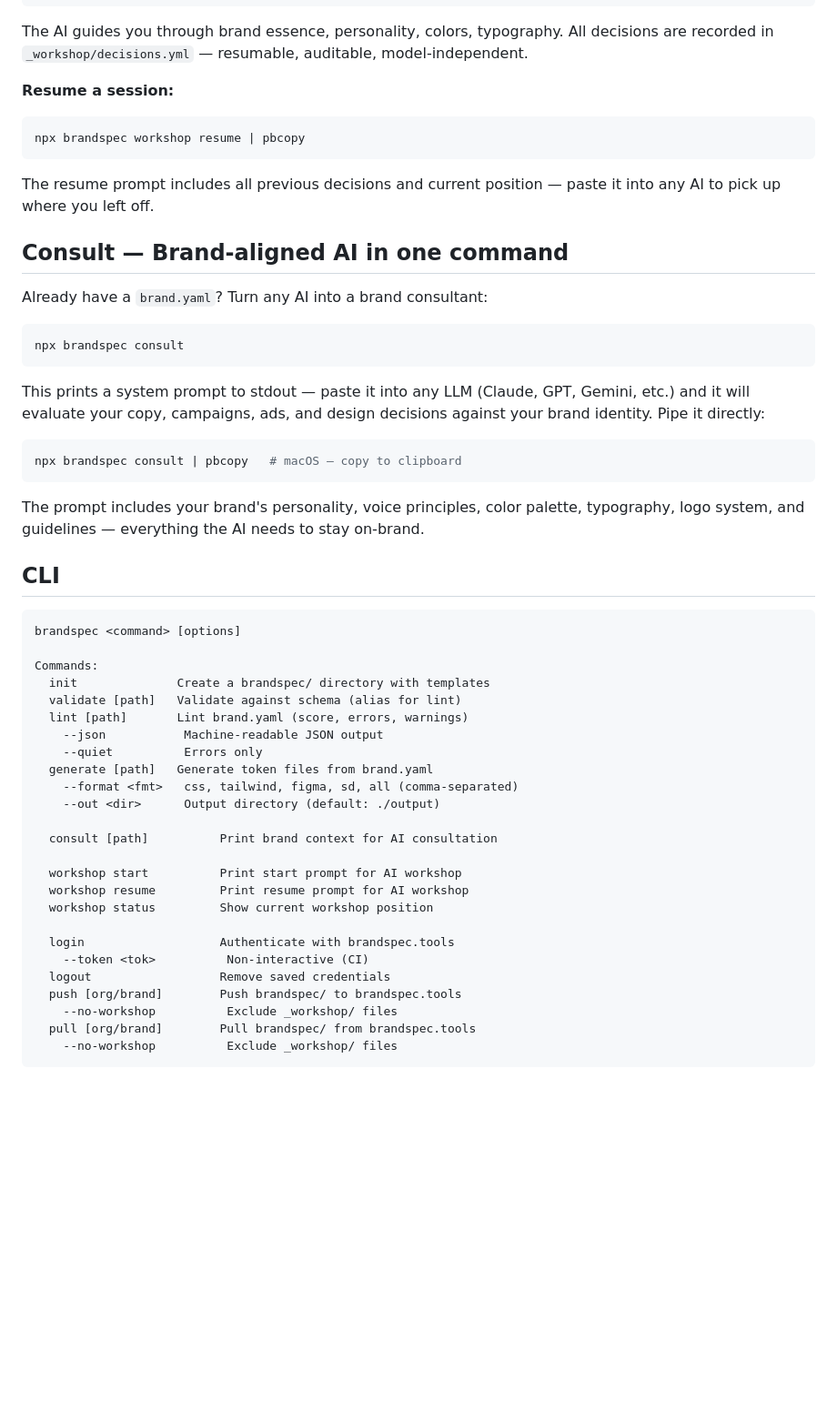
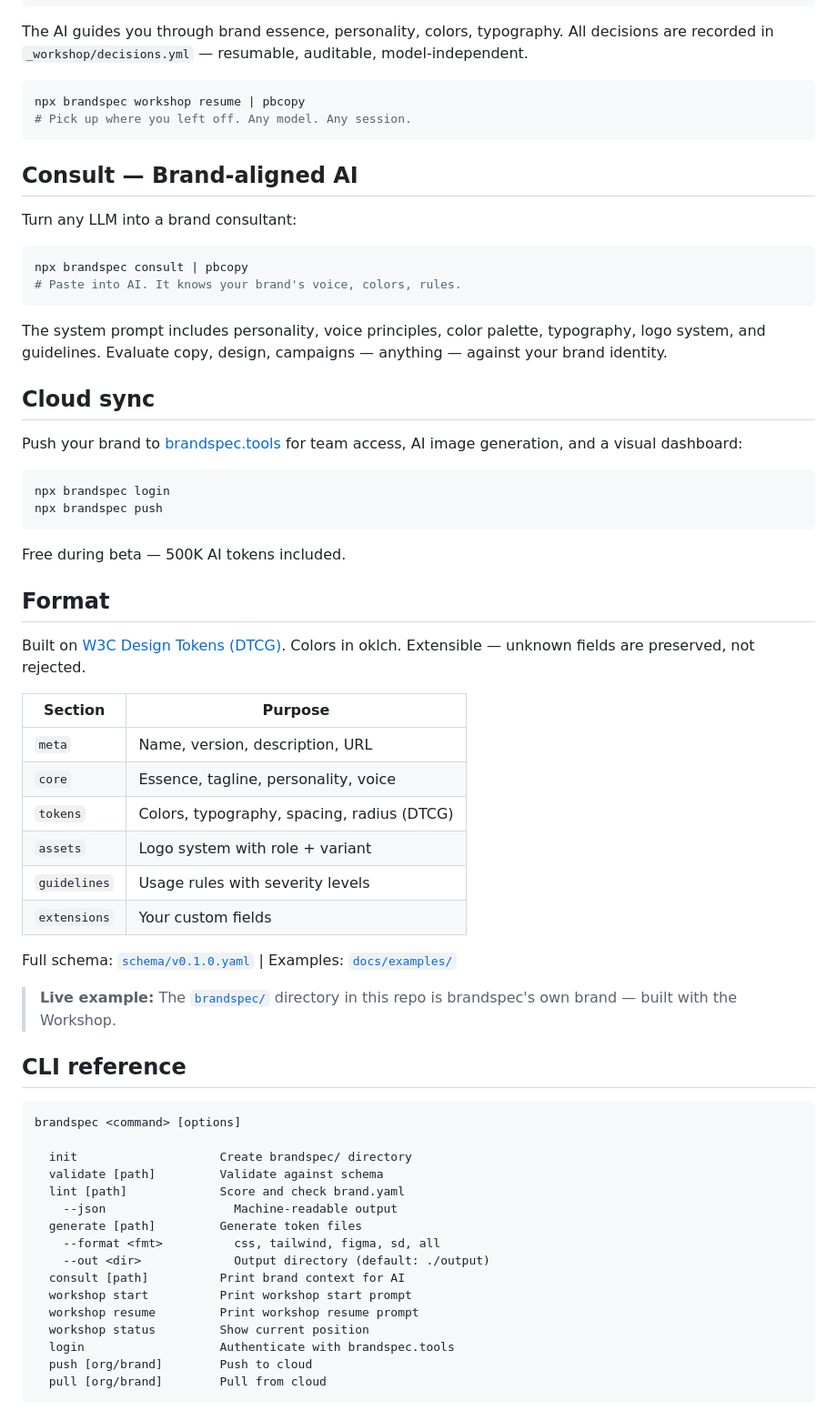
Before and after one commit to brandspec/brandspec, a Markdown page: README.md, the part around one of its changes. Shown at 91% size. GitHub-like rendering; blank space fills up the shorter version.

Commit message:
rewrite README for star acquisition: hero section, live output demo, badges
Co-Authored-By: Claude Opus 4.6 <noreply@anthropic.com>

````diff
--- a/README.md
+++ b/README.md
@@ -63,56 +109,67 @@ Discovery → Concept → Visual Identity → Documentation
 
 The AI guides you through brand essence, personality, colors, typography. All decisions are recorded in `_workshop/decisions.yml` — resumable, auditable, model-independent.
 
-**Resume a session:**
+```bash
+npx brandspec workshop resume | pbcopy
+# Pick up where you left off. Any model. Any session.
+```
+
+## Consult — Brand-aligned AI
+
+Turn any LLM into a brand consultant:
 
 ```bash
-npx brandspec workshop resume | pbcopy
+npx brandspec consult | pbcopy
+# Paste into AI. It knows your brand's voice, colors, rules.
 ```
 
-The resume prompt includes all previous decisions and current position — paste it into any AI to pick up where you left off.
+The system prompt includes personality, voice principles, color palette, typography, logo system, and guidelines. Evaluate copy, design, campaigns — anything — against your brand identity.
 
-## Consult — Brand-aligned AI in one command
+## Cloud sync
 
-Already have a `brand.yaml`? Turn any AI into a brand consultant:
+Push your brand to [brandspec.tools](https://brandspec.tools) for team access, AI image generation, and a visual dashboard:
 
 ```bash
-npx brandspec consult
+npx brandspec login
+npx brandspec push
 ```
 
-This prints a system prompt to stdout — paste it into any LLM (Claude, GPT, Gemini, etc.) and it will evaluate your copy, campaigns, ads, and design decisions against your brand identity. Pipe it directly:
+Free during beta — 500K AI tokens included.
 
-```bash
-npx brandspec consult | pbcopy   # macOS — copy to clipboard
-```
+## Format
 
-The prompt includes your brand's personality, voice principles, color palette, typography, logo system, and guidelines — everything the AI needs to stay on-brand.
+Built on [W3C Design Tokens (DTCG)](https://tr.designtokens.org/format/). Colors in oklch. Extensible — unknown fields are preserved, not rejected.
 
-## CLI
+| Section | Purpose |
+|---------|---------|
+| `meta` | Name, version, description, URL |
+| `core` | Essence, tagline, personality, voice |
+| `tokens` | Colors, typography, spacing, radius (DTCG) |
+| `assets` | Logo system with role + variant |
+| `guidelines` | Usage rules with severity levels |
+| `extensions` | Your custom fields |
+
+Full schema: [`schema/v0.1.0.yaml`](schema/v0.1.0.yaml) | Examples: [`docs/examples/`](docs/examples/)
+
+> **Live example:** The [`brandspec/`](brandspec/) directory in this repo is brandspec's own brand — built with the Workshop.
+
+## CLI reference
 
 ```
 brandspec <command> [options]
 
-Commands:
-  init              Create a brandspec/ directory with templates
-  validate [path]   Validate against schema (alias for lint)
-  lint [path]       Lint brand.yaml (score, errors, warnings)
-    --json           Machine-readable JSON output
-    --quiet          Errors only
-  generate [path]   Generate token files from brand.yaml
-    --format <fmt>   css, tailwind, figma, sd, all (comma-separated)
-    --out <dir>      Output directory (default: ./output)
-
-  consult [path]          Print brand context for AI consultation
-
-  workshop start          Print start prompt for AI workshop
-  workshop resume         Print resume prompt for AI workshop
-  workshop status         Show current workshop position
-
+  init                    Create brandspec/ directory
+  validate [path]         Validate against schema
+  lint [path]             Score and check brand.yaml
+    --json                  Machine-readable output
+  generate [path]         Generate token files
+    --format <fmt>          css, tailwind, figma, sd, all
+    --out <dir>             Output directory (default: ./output)
+  consult [path]          Print brand context for AI
+  workshop start          Print workshop start prompt
+  workshop resume         Print workshop resume prompt
+  workshop status         Show current position
   login                   Authenticate with brandspec.tools
-    --token <tok>          Non-interactive (CI)
-  logout                  Remove saved credentials
-  push [org/brand]        Push brandspec/ to brandspec.tools
-    --no-workshop          Exclude _workshop/ files
-  pull [org/brand]        Pull brandspec/ from brandspec.tools
-    --no-workshop          Exclude _workshop/ files
+  push [org/brand]        Push to cloud
+  pull [org/brand]        Pull from cloud
 ```
````
Also changed, not shown: other parts of README.md (+81 -143 lines).
